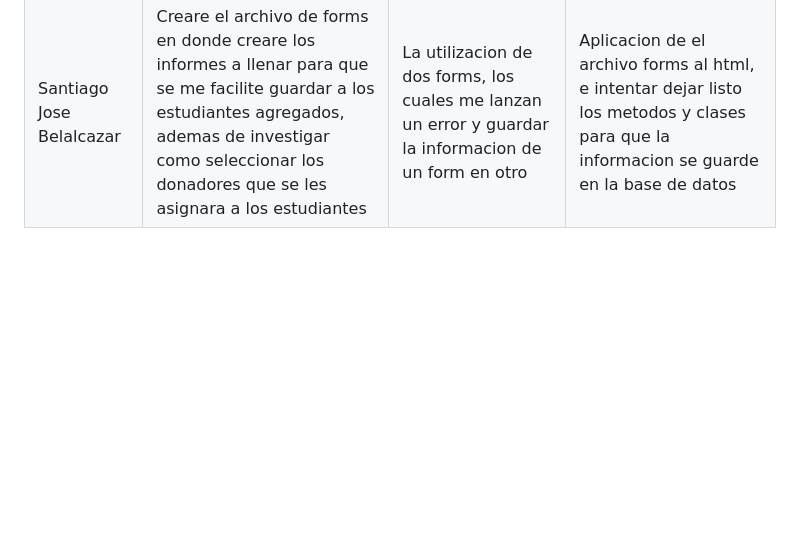
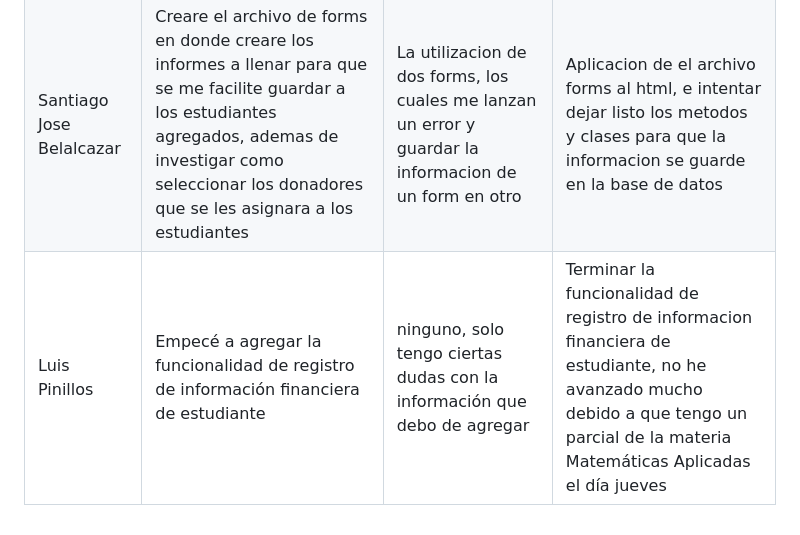
Before and after one commit to SamuelGutierrez24/Proyecto_Integrador1-StudentsManagement, a Markdown page: MarkdownDaily.md, the part around the change. Drawn GitHub-style; blank space fills up the shorter version.

Commit message:
Docs: daily (04/10/2023)-Luis Pinillos

```diff
--- a/MarkdownDaily.md
+++ b/MarkdownDaily.md
@@ -130,3 +130,4 @@
 |---|---|---|---|
 |Kevin Vincent |Añadi la posibilidad de expandir el formulario de registro de notas, ahora el boton de añadir hace aparecer mas campos para la digitacion de la materia y su nota | Ninguno | Conectare el formulario a la base de datos para que se guarde la informacion ingresada a la base de datos he investigare sobre como leer archivos externos |
 |Santiago Jose Belalcazar |Creare el archivo de forms en donde creare los informes a llenar para que se me facilite guardar a los estudiantes agregados, ademas de investigar como seleccionar los donadores que se les asignara a los estudiantes | La utilizacion de dos forms, los cuales me lanzan un error y guardar la informacion de un form en otro | Aplicacion de el archivo forms al html, e intentar dejar listo los metodos y clases para que la informacion se guarde en la base de datos |
+|Luis Pinillos|Empecé a agregar la funcionalidad de registro de información financiera de estudiante|ninguno, solo tengo ciertas dudas con la información que debo de agregar|Terminar la funcionalidad de registro de informacion financiera de estudiante, no he avanzado mucho debido a que tengo un parcial de la materia Matemáticas Aplicadas el día jueves|
```
